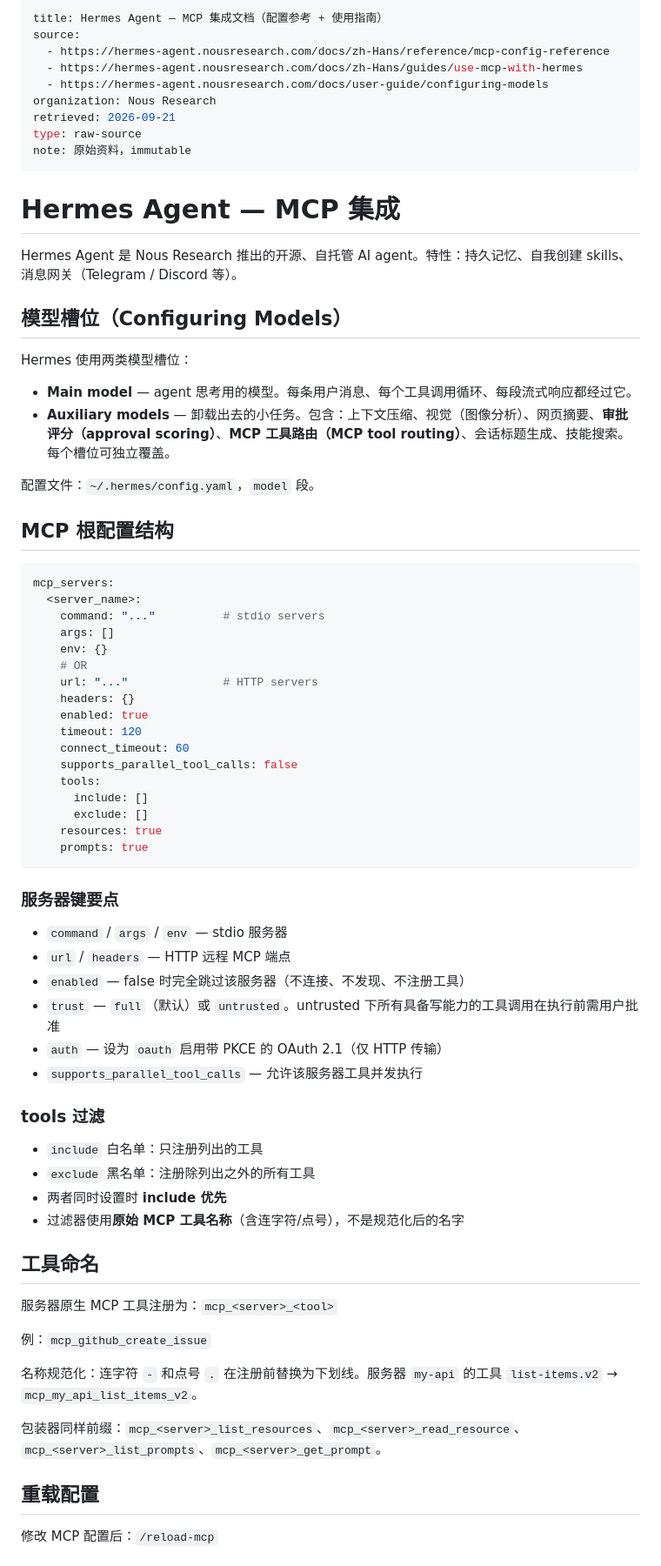
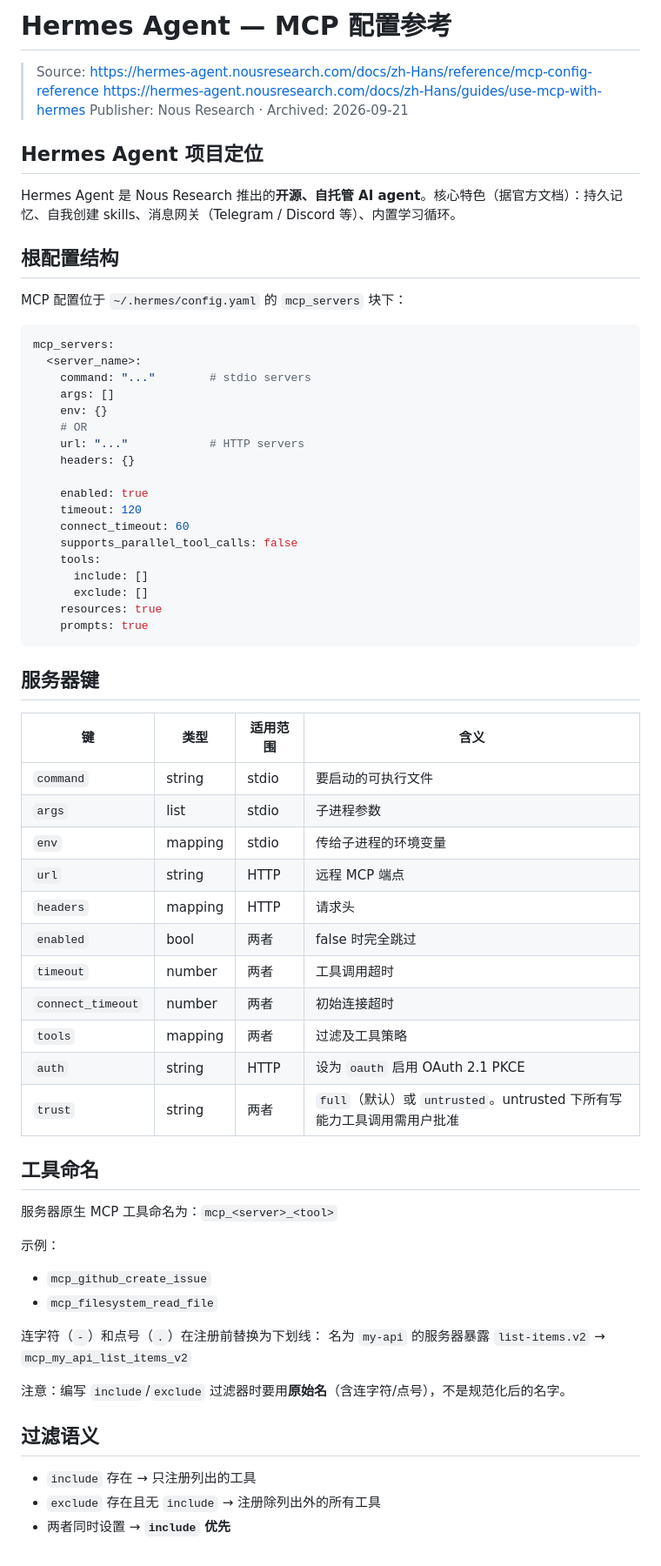
Before and after one commit to guci314/cf-agent-workspace, a Markdown page: raw/articles/hermes-mcp-docs.md, the part around one of its changes. Shown at 87% size. Drawn GitHub-style.

Commit message:
raw: 归档 Hermes Agent MCP 配置文档（ingest source）

````diff
--- a/raw/articles/hermes-mcp-docs.md
+++ b/raw/articles/hermes-mcp-docs.md
@@ -1,39 +1,27 @@
----
-title: Hermes Agent — MCP 集成文档（配置参考 + 使用指南）
-source:
-  - https://hermes-agent.nousresearch.com/docs/zh-Hans/reference/mcp-config-reference
-  - https://hermes-agent.nousresearch.com/docs/zh-Hans/guides/use-mcp-with-hermes
-  - https://hermes-agent.nousresearch.com/docs/user-guide/configuring-models
-organization: Nous Research
-retrieved: 2026-09-21
-type: raw-source
-note: 原始资料，immutable
----
+# Hermes Agent — MCP 配置参考
 
-# Hermes Agent — MCP 集成
+> Source: https://hermes-agent.nousresearch.com/docs/zh-Hans/reference/mcp-config-reference
+>          https://hermes-agent.nousresearch.com/docs/zh-Hans/guides/use-mcp-with-hermes
+> Publisher: Nous Research · Archived: 2026-09-21
 
-Hermes Agent 是 Nous Research 推出的开源、自托管 AI agent。特性：持久记忆、自我创建 skills、消息网关（Telegram / Discord 等）。
+## Hermes Agent 项目定位
 
-## 模型槽位（Configuring Models）
+Hermes Agent 是 Nous Research 推出的**开源、自托管 AI agent**。核心特色（据官方文档）：持久记忆、自我创建 skills、消息网关（Telegram / Discord 等）、内置学习循环。
 
-Hermes 使用两类模型槽位：
+## 根配置结构
 
-- **Main model** — agent 思考用的模型。每条用户消息、每个工具调用循环、每段流式响应都经过它。
-- **Auxiliary models** — 卸载出去的小任务。包含：上下文压缩、视觉（图像分析）、网页摘要、**审批评分（approval scoring）**、**MCP 工具路由（MCP tool routing）**、会话标题生成、技能搜索。每个槽位可独立覆盖。
-
-配置文件：`~/.hermes/config.yaml`，`model` 段。
-
-## MCP 根配置结构
+MCP 配置位于 `~/.hermes/config.yaml` 的 `mcp_servers` 块下：
 
 ```yaml
 mcp_servers:
   <server_name>:
-    command: "..."          # stdio servers
+    command: "..."        # stdio servers
     args: []
     env: {}
     # OR
-    url: "..."              # HTTP servers
+    url: "..."            # HTTP servers
     headers: {}
+
     enabled: true
     timeout: 120
     connect_timeout: 60
@@ -45,33 +33,38 @@ mcp_servers:
     prompts: true
 ```
 
-### 服务器键要点
+## 服务器键
 
-- `command` / `args` / `env` — stdio 服务器
-- `url` / `headers` — HTTP 远程 MCP 端点
-- `enabled` — false 时完全跳过该服务器（不连接、不发现、不注册工具）
-- `trust` — `full`（默认）或 `untrusted`。untrusted 下所有具备写能力的工具调用在执行前需用户批准
-- `auth` — 设为 `oauth` 启用带 PKCE 的 OAuth 2.1（仅 HTTP 传输）
-- `supports_parallel_tool_calls` — 允许该服务器工具并发执行
-
-### tools 过滤
-
-- `include` 白名单：只注册列出的工具
-- `exclude` 黑名单：注册除列出之外的所有工具
-- 两者同时设置时 **include 优先**
-- 过滤器使用**原始 MCP 工具名称**（含连字符/点号），不是规范化后的名字
+| 键 | 类型 | 适用范围 | 含义 |
+|----|------|---------|------|
+| `command` | string | stdio | 要启动的可执行文件 |
+| `args` | list | stdio | 子进程参数 |
+| `env` | mapping | stdio | 传给子进程的环境变量 |
+| `url` | string | HTTP | 远程 MCP 端点 |
+| `headers` | mapping | HTTP | 请求头 |
+| `enabled` | bool | 两者 | false 时完全跳过 |
+| `timeout` | number | 两者 | 工具调用超时 |
+| `connect_timeout` | number | 两者 | 初始连接超时 |
+| `tools` | mapping | 两者 | 过滤及工具策略 |
+| `auth` | string | HTTP | 设为 `oauth` 启用 OAuth 2.1 PKCE |
+| `trust` | string | 两者 | `full`（默认）或 `untrusted`。untrusted 下所有写能力工具调用需用户批准 |
 
 ## 工具命名
 
-服务器原生 MCP 工具注册为：`mcp_<server>_<tool>`
+服务器原生 MCP 工具命名为：`mcp_<server>_<tool>`
 
-例：`mcp_github_create_issue`
+示例：
+- `mcp_github_create_issue`
+- `mcp_filesystem_read_file`
 
-名称规范化：连字符 `-` 和点号 `.` 在注册前替换为下划线。服务器 `my-api` 的工具 `list-items.v2` → `mcp_my_api_list_items_v2`。
+连字符（`-`）和点号（`.`）在注册前替换为下划线：
+名为 `my-api` 的服务器暴露 `list-items.v2` → `mcp_my_api_list_items_v2`
 
-包装器同样前缀：`mcp_<server>_list_resources`、`mcp_<server>_read_resource`、`mcp_<server>_list_prompts`、`mcp_<server>_get_prompt`。
+注意：编写 `include`/`exclude` 过滤器时要用**原始名**（含连字符/点号），不是规范化后的名字。
 
-## 重载配置
+## 过滤语义
 
-修改 MCP 配置后：`/reload-mcp`
+- `include` 存在 → 只注册列出的工具
+- `exclude` 存在且无 `include` → 注册除列出外的所有工具
+- 两者同时设置 → **`include` 优先**
 
````
Also changed, not shown: other parts of raw/articles/hermes-mcp-docs.md (+21 -41 lines).
